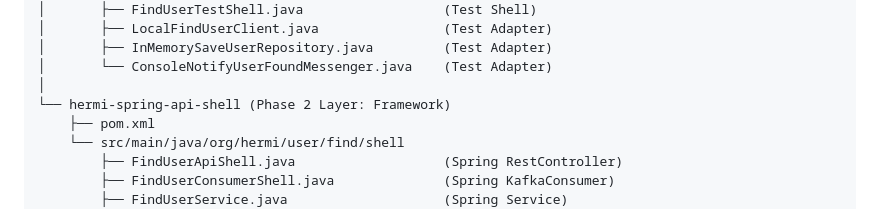
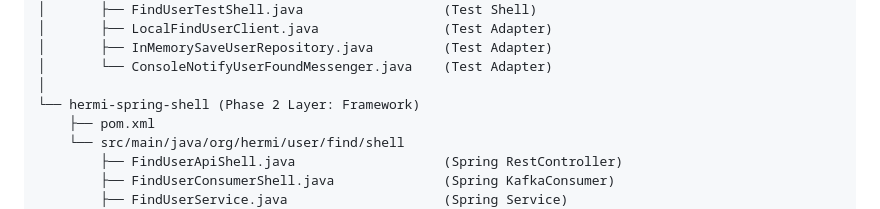
Before and after one commit to hermi-projects/hermi, a Markdown page: README.md, the part around the change. GitHub-like rendering.

Commit message:
docs: Update Spring Shell Name

```diff
--- a/README.md
+++ b/README.md
@@ -562,7 +562,7 @@ hermi-user (Parent)
 │       ├── InMemorySaveUserRepository.java         (Test Adapter)
 │       └── ConsoleNotifyUserFoundMessenger.java    (Test Adapter)
 │
-└── hermi-spring-api-shell (Phase 2 Layer: Framework)
+└── hermi-spring-shell (Phase 2 Layer: Framework)
     ├── pom.xml
     └── src/main/java/org/hermi/user/find/shell
         ├── FindUserApiShell.java                   (Spring RestController)
```
